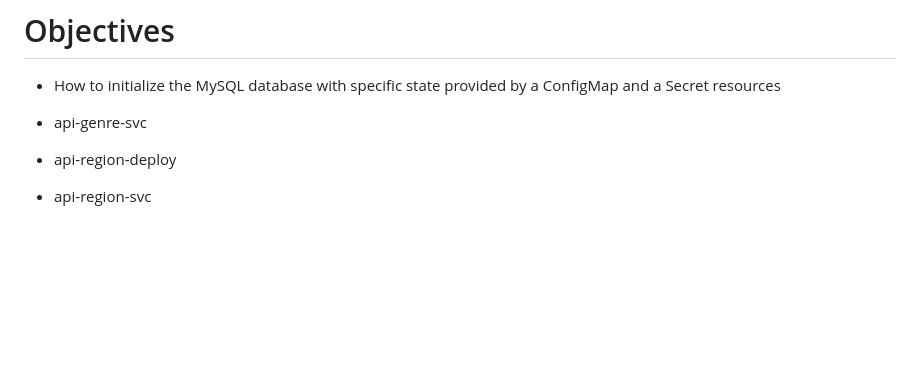
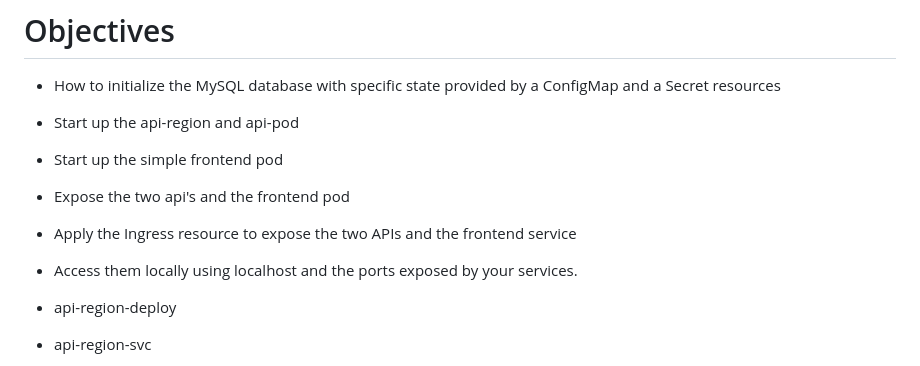
Before and after one commit to gianniprocida/api-orchestrator-simple, a Markdown page: README.md, the part around the change printed below. Drawn GitHub-style; blank space fills up the shorter version.

```diff
--- a/README.md
+++ b/README.md
@@ -15,8 +15,13 @@ This tutorial shows you how deploy a simple ingress to route certain paths of th
 # Objectives
 
 * How to initialize the MySQL database with specific state provided by a ConfigMap and a Secret resources
+* Start up the api-region and api-pod
+* Start up the simple frontend pod
+* Expose the two api's and the frontend pod
+* Apply the Ingress resource to expose the two APIs and the frontend service
+* Access them locally using localhost and the ports exposed by your services.
 
-* api-genre-svc
+
 * api-region-deploy
 * api-region-svc
 * game-store-db-svc
```
Also changed, not shown: other parts of README.md (+154 -7 lines).
